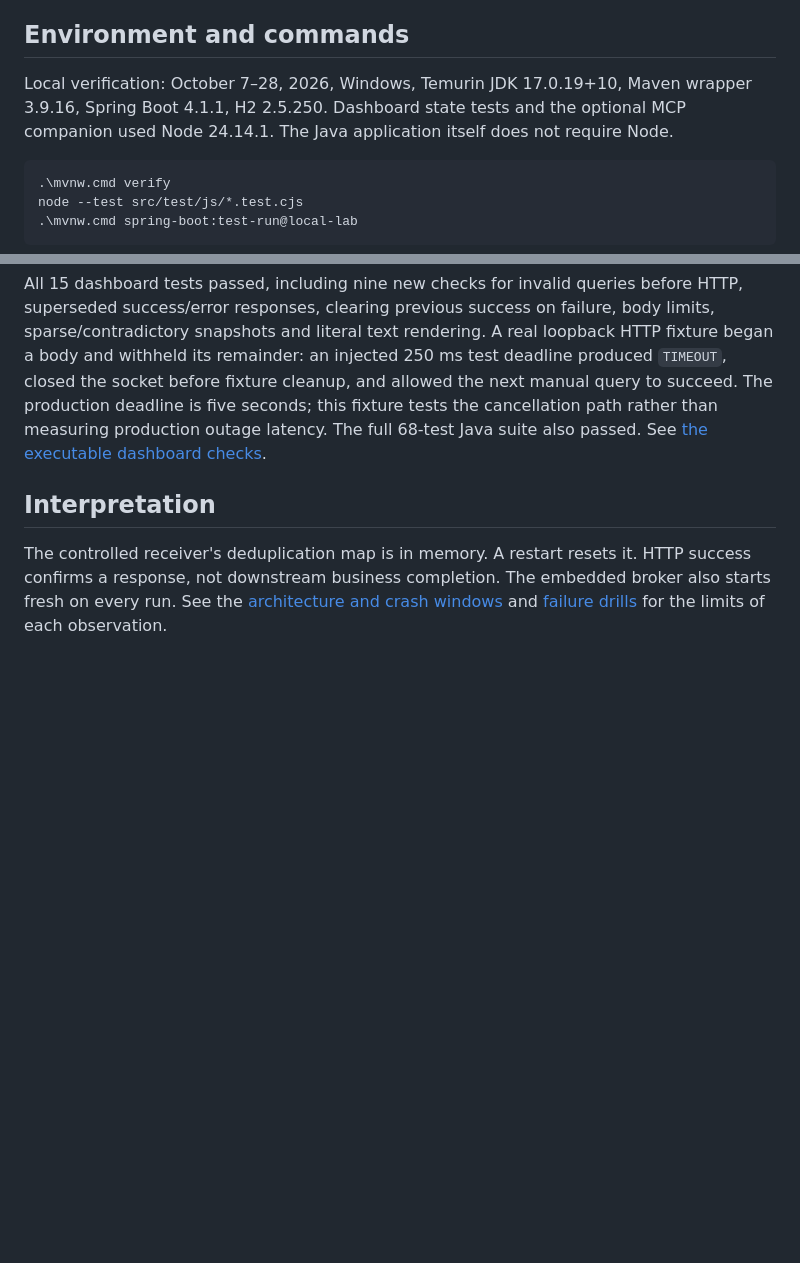
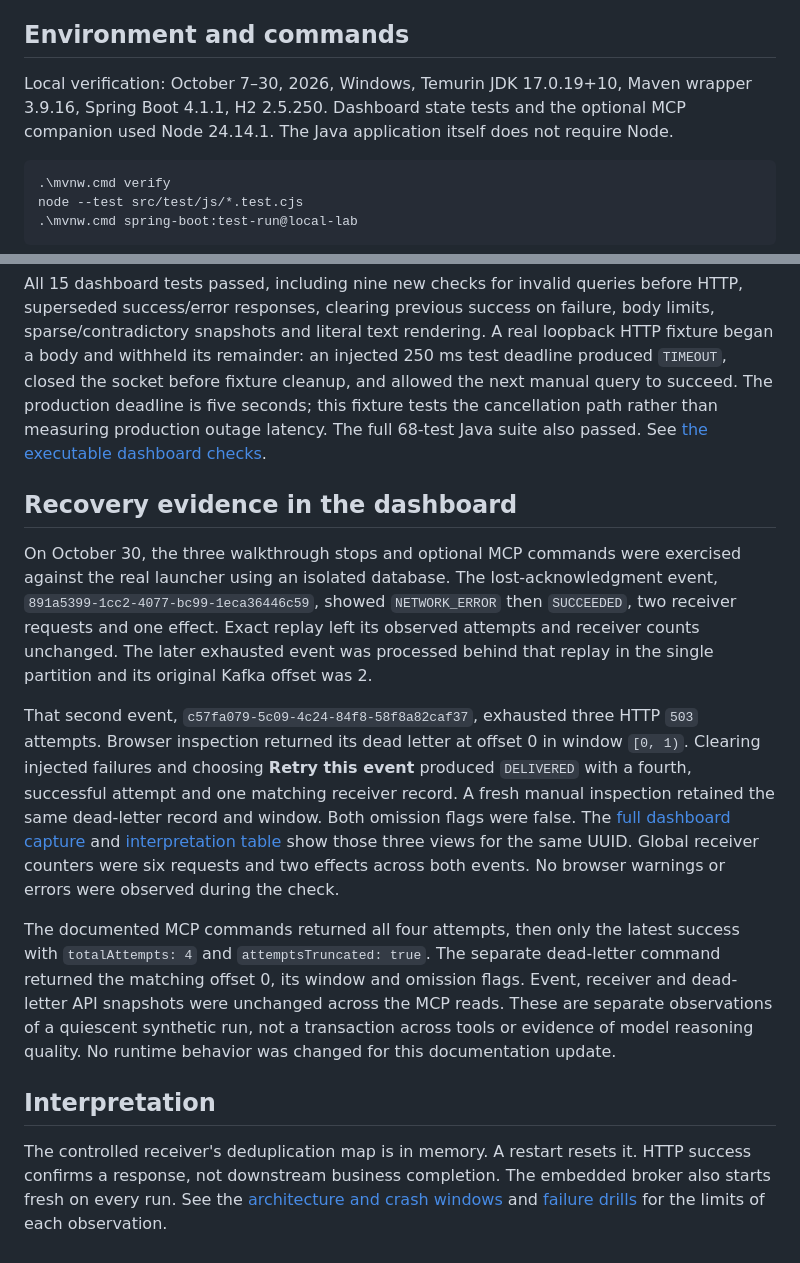
Before and after one commit to Sahreb-Aamir/event-delivery-lab, a Markdown page: docs/results.md, 2 parts joined by grey strips. Drawn GitHub-style; blank space fills up the shorter version.

````diff
--- a/docs/results.md
+++ b/docs/results.md
@@ -4,7 +4,7 @@ These are controlled correctness experiments, not performance benchmarks or prod
 
 ## Environment and commands
 
-Local verification: October 7–28, 2026, Windows, Temurin JDK 17.0.19+10, Maven wrapper 3.9.16, Spring Boot 4.1.1, H2 2.5.250. Dashboard state tests and the optional MCP companion used Node 24.14.1. The Java application itself does not require Node.
+Local verification: October 7–30, 2026, Windows, Temurin JDK 17.0.19+10, Maven wrapper 3.9.16, Spring Boot 4.1.1, H2 2.5.250. Dashboard state tests and the optional MCP companion used Node 24.14.1. The Java application itself does not require Node.
 
 ```powershell
 .\mvnw.cmd verify
@@ -139,6 +139,14 @@ An explicit API retry recovered the selected event with four attempts ending in
 
 All 15 dashboard tests passed, including nine new checks for invalid queries before HTTP, superseded success/error responses, clearing previous success on failure, body limits, sparse/contradictory snapshots and literal text rendering. A real loopback HTTP fixture began a body and withheld its remainder: an injected 250 ms test deadline produced `TIMEOUT`, closed the socket before fixture cleanup, and allowed the next manual query to succeed. The production deadline is five seconds; this fixture tests the cancellation path rather than measuring production outage latency. The full 68-test Java suite also passed. See [the executable dashboard checks](../src/test/js/dead-letter-inspector.test.cjs).
 
+## Recovery evidence in the dashboard
+
+On October 30, the three walkthrough stops and optional MCP commands were exercised against the real launcher using an isolated database. The lost-acknowledgment event, `891a5399-1cc2-4077-bc99-1eca36446c59`, showed `NETWORK_ERROR` then `SUCCEEDED`, two receiver requests and one effect. Exact replay left its observed attempts and receiver counts unchanged. The later exhausted event was processed behind that replay in the single partition and its original Kafka offset was 2.
+
+That second event, `c57fa079-5c09-4c24-84f8-58f8a82caf37`, exhausted three HTTP `503` attempts. Browser inspection returned its dead letter at offset 0 in window `[0, 1)`. Clearing injected failures and choosing **Retry this event** produced `DELIVERED` with a fourth, successful attempt and one matching receiver record. A fresh manual inspection retained the same dead-letter record and window. Both omission flags were false. The [full dashboard capture](dashboard-recovery.jpg) and [interpretation table](walkthrough.md#a-recovered-event-can-still-have-a-dead-letter) show those three views for the same UUID. Global receiver counters were six requests and two effects across both events. No browser warnings or errors were observed during the check.
+
+The documented MCP commands returned all four attempts, then only the latest success with `totalAttempts: 4` and `attemptsTruncated: true`. The separate dead-letter command returned the matching offset 0, its window and omission flags. Event, receiver and dead-letter API snapshots were unchanged across the MCP reads. These are separate observations of a quiescent synthetic run, not a transaction across tools or evidence of model reasoning quality. No runtime behavior was changed for this documentation update.
+
 ## Interpretation
 
 The controlled receiver's deduplication map is in memory. A restart resets it. HTTP success confirms a response, not downstream business completion. The embedded broker also starts fresh on every run. See the [architecture and crash windows](architecture.md) and [failure drills](failure-drills.md) for the limits of each observation.
````
Also changed, not shown: README.md (+2 -0 lines), docs/walkthrough.md (+22 -1 lines), docs/dashboard-recovery.jpg (added).
